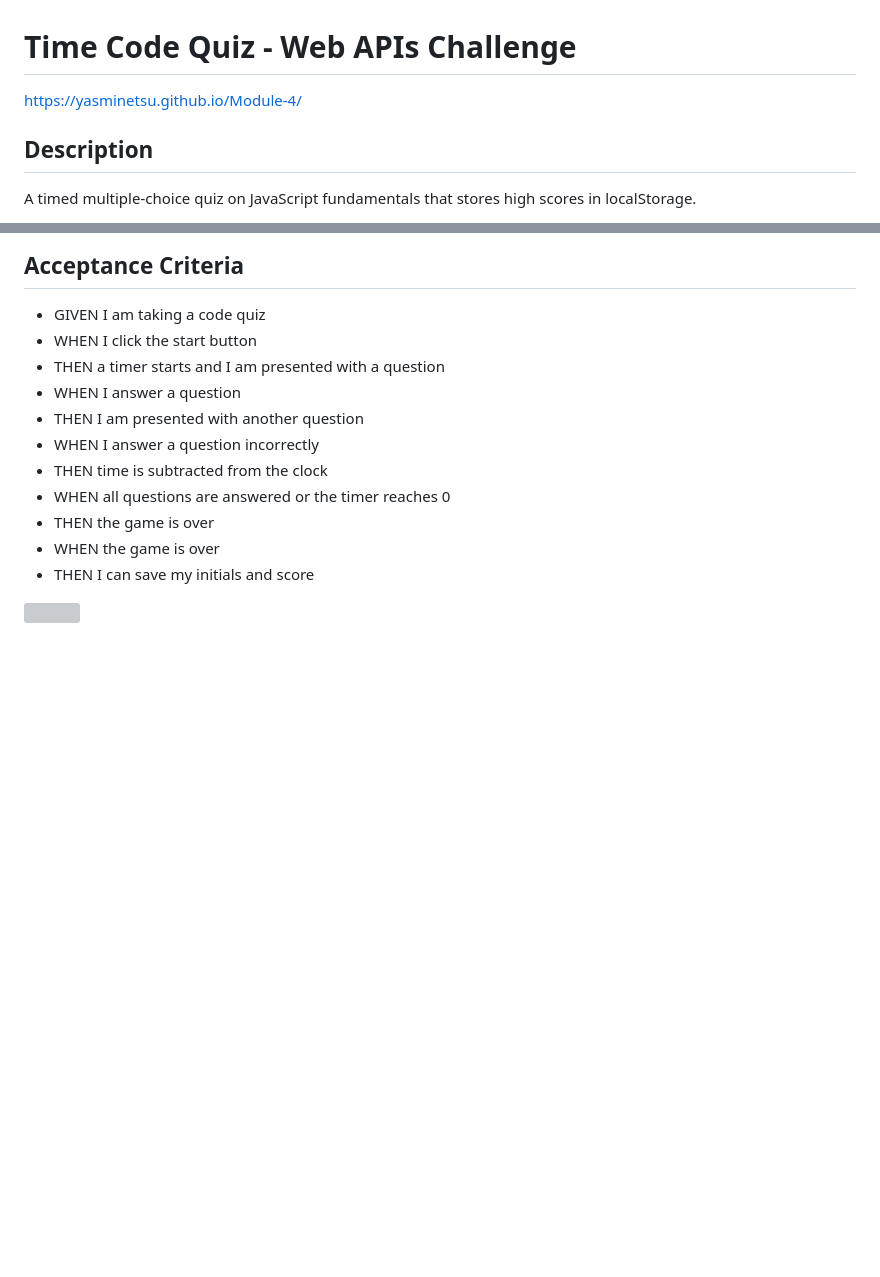
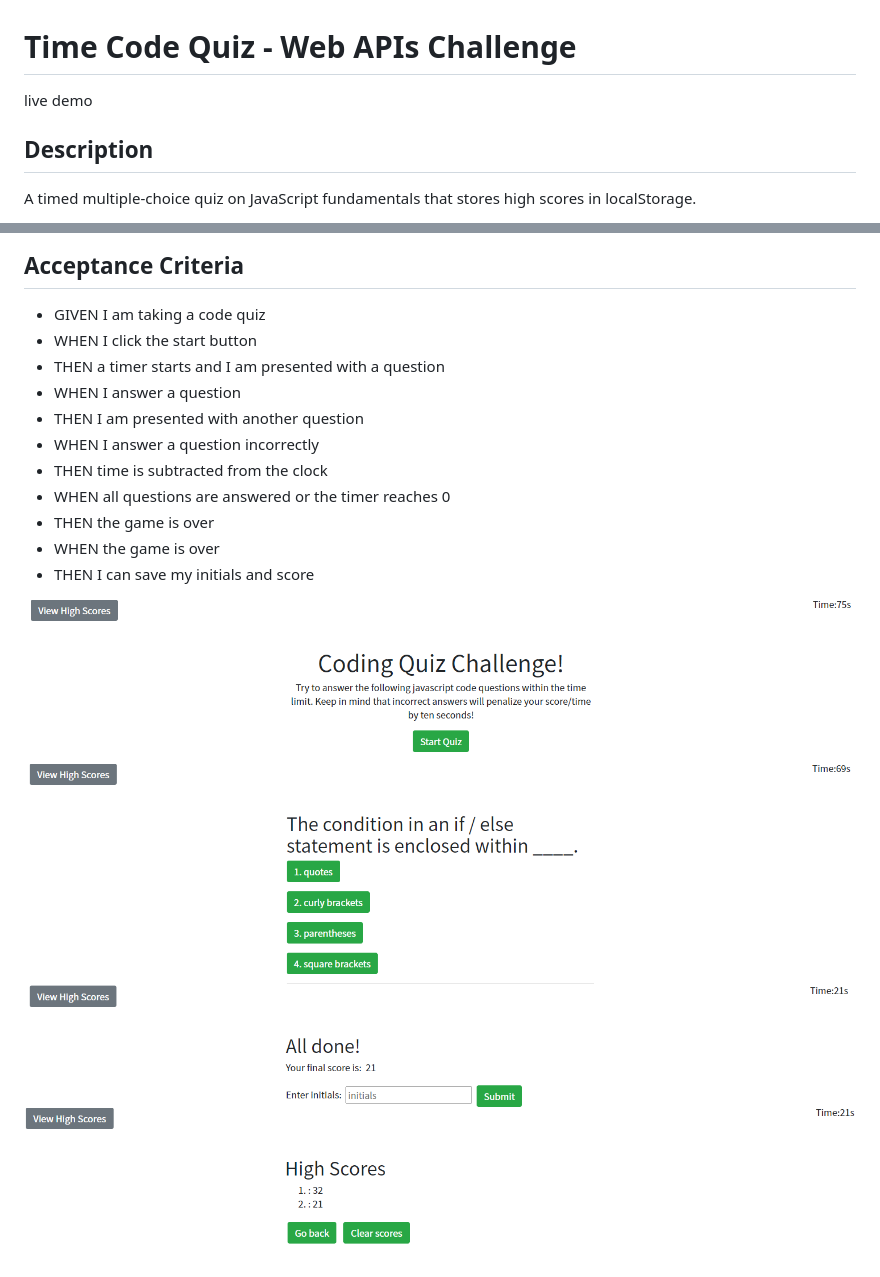
Before and after one commit to yasminetsu/Module-4, a Markdown page: README.md, 2 parts joined by grey strips. Rendered like a GitHub page; pictures changed too: ASSETS/images/tcq-1.png (added), ASSETS/images/tcq-2.png (added), ASSETS/images/tcq-3.png (added); blank space fills up the shorter version; grey boxes are pictures that could not be loaded.

Commit message:
added imgs

```diff
--- a/README.md
+++ b/README.md
@@ -1,5 +1,7 @@
 # Time Code Quiz - Web APIs Challenge
-https://yasminetsu.github.io/Module-4/
+
+live demo
+
 ## Description
 A timed multiple-choice quiz on JavaScript fundamentals that stores high scores in localStorage.
 
@@ -21,4 +23,7 @@ A timed multiple-choice quiz on JavaScript fundamentals that stores high scores
 - WHEN the game is over
 - THEN I can save my initials and score
 
-![](assets/images/04-web-apis-homework-demo.gif)
+![screenshot](/ASSETS/images/tcq-1.png)
+![screenshot](/ASSETS/images/tcq-2.png)
+![screenshot](/ASSETS/images/tcq-3.png)
+![screenshot](/ASSETS/images/tcq-4.png)
```
